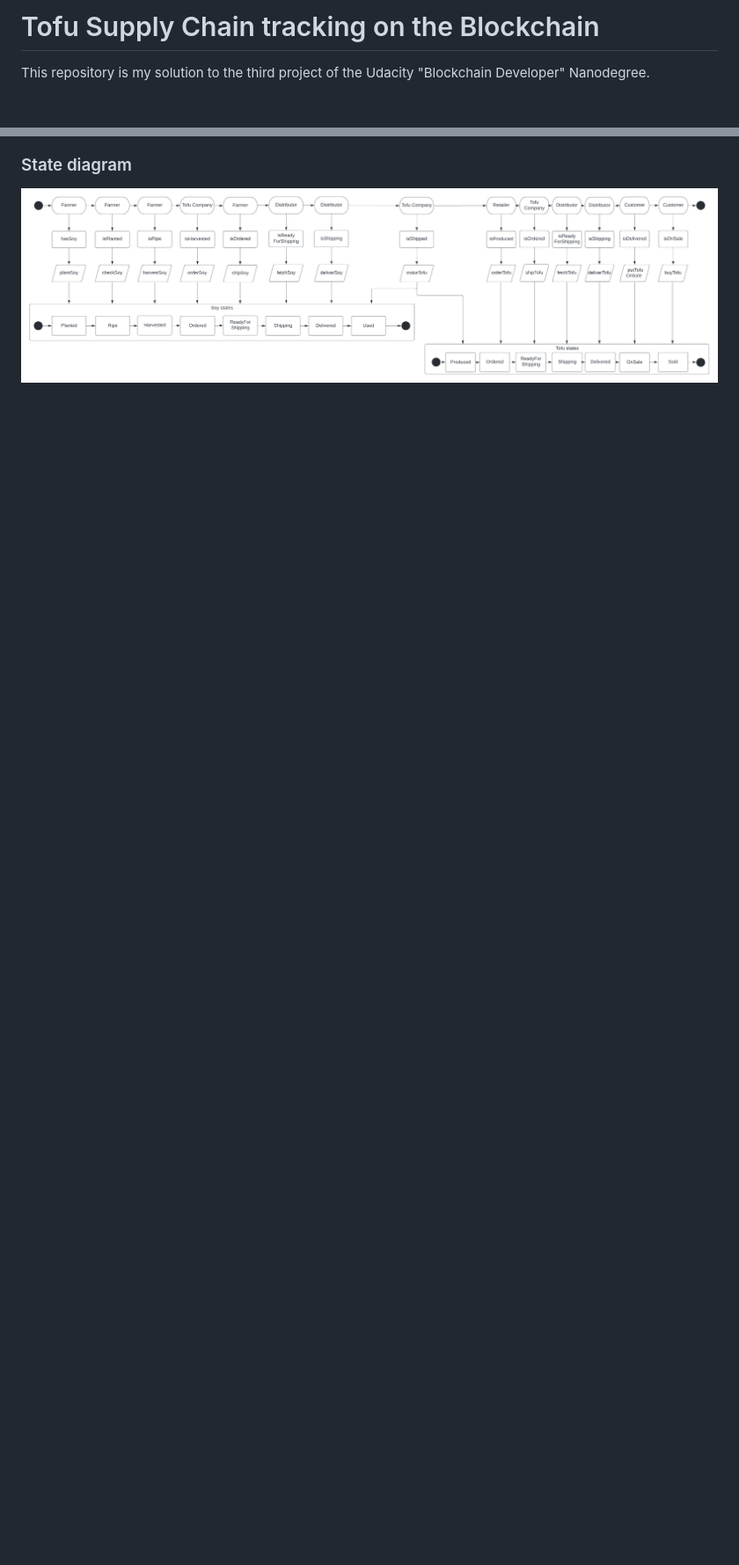
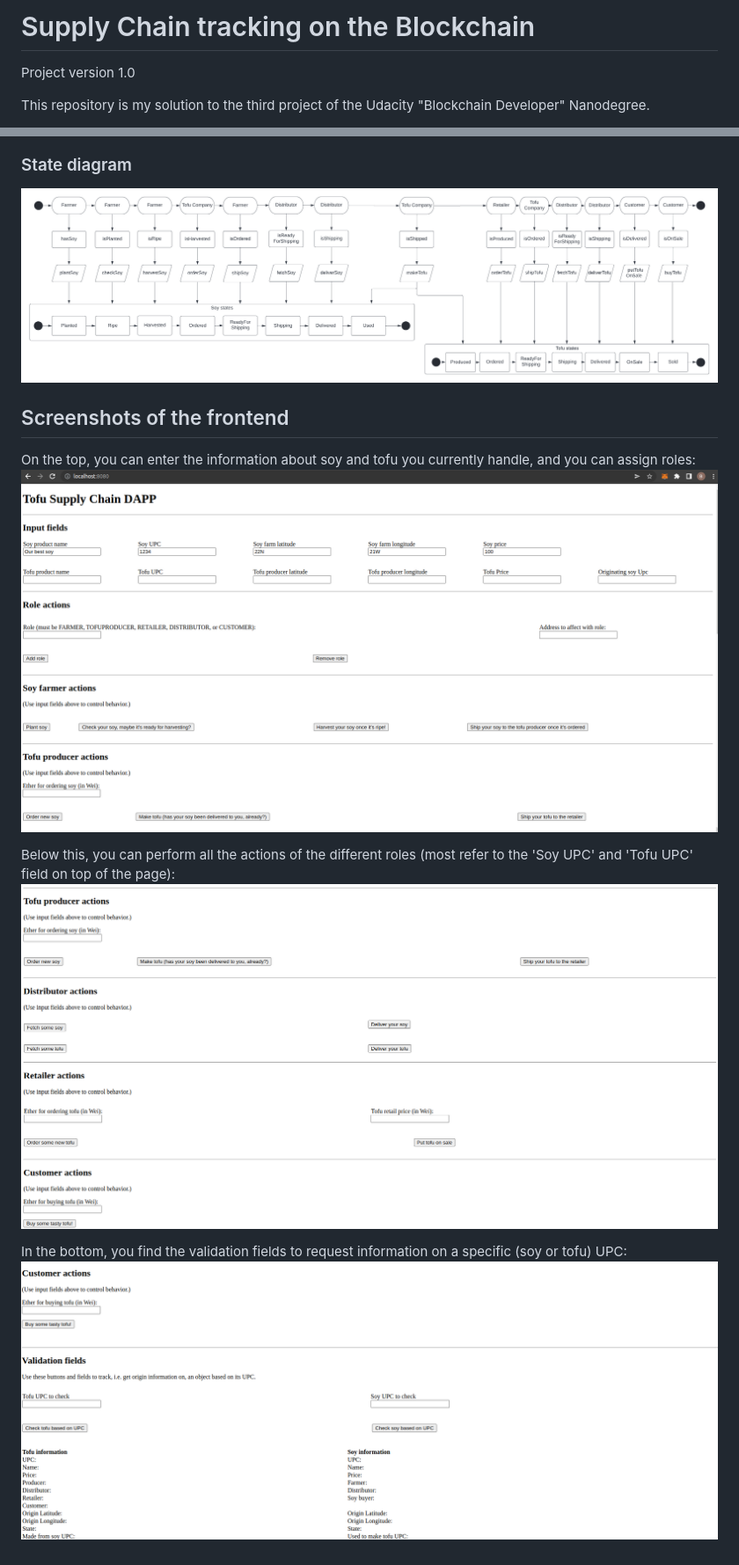
Before and after one commit to HBD-BH/SupplyChain, a Markdown page: README.md, 2 parts joined by grey strips. Shown: that part at 88% size. GitHub-like rendering; pictures changed too: pic/FrontendBottom.png (added), pic/FrontendMiddle.png (added), pic/FrontendTop.png (added); blank space fills up the shorter version.

Commit message:
doc: Finish write-up

```diff
--- a/README.md
+++ b/README.md
@@ -1,3 +1,4 @@
-# Tofu Supply Chain tracking on the Blockchain
+# Supply Chain tracking on the Blockchain
+Project version 1.0
 
 This repository is my solution to the third project of the Udacity "Blockchain Developer" Nanodegree.
@@ -84,3 +91,14 @@ Then open the shown address (probably http://localhost:8080/) in you browser and
 ### State diagram
 
 ![UML State diagram](pic/TofuSupplyChain_State.png)
+
+## Screenshots of the frontend
+
+On the top, you can enter the information about soy and tofu you currently handle, and you can assign roles:
+![Soy and Tofu information](pic/FrontendTop.png)
+
+Below this, you can perform all the actions of the different roles (most refer to the 'Soy UPC' and 'Tofu UPC' field on top of the page):
+![Roles' actions](pic/FrontendMiddle.png)
+
+In the bottom, you find the validation fields to request information on a specific (soy or tofu) UPC:
+![Validation](pic/FrontendBottom.png)
```
Also changed, not shown: other parts of README.md (+7 -1 lines), pic/TofuSupplyChain_Data.png, pic/TofuSupplyChain_Sequence.png, 1 other file.
